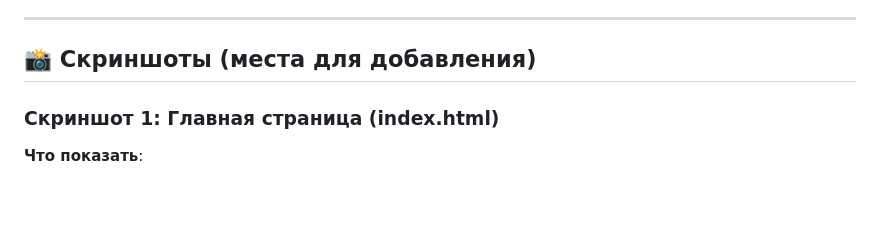
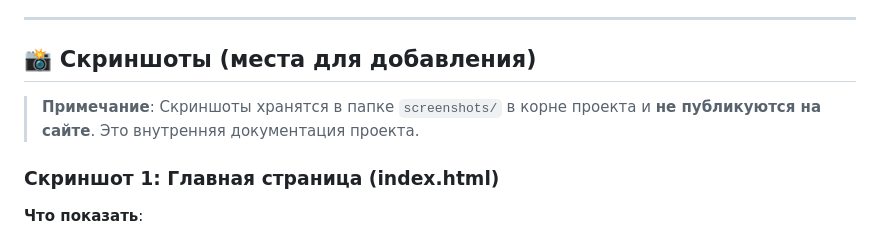
Before and after one commit to gorelikspb/proteinanalyse, a Markdown page: PROJECT_LOG.md, the part around the change printed below. GitHub-like rendering; blank space fills up the shorter version.

Commit message:
Add screenshot placeholders with file paths in project log

```diff
--- a/PROJECT_LOG.md
+++ b/PROJECT_LOG.md
@@ -295,6 +295,8 @@
 
 ## 📸 Скриншоты (места для добавления)
 
+> **Примечание**: Скриншоты хранятся в папке `screenshots/` в корне проекта и **не публикуются на сайте**. Это внутренняя документация проекта.
+
 ### Скриншот 1: Главная страница (index.html)
 **Что показать**:
 - Интерфейс с textarea
```
Also changed, not shown: other parts of PROJECT_LOG.md (+28 -0 lines).
